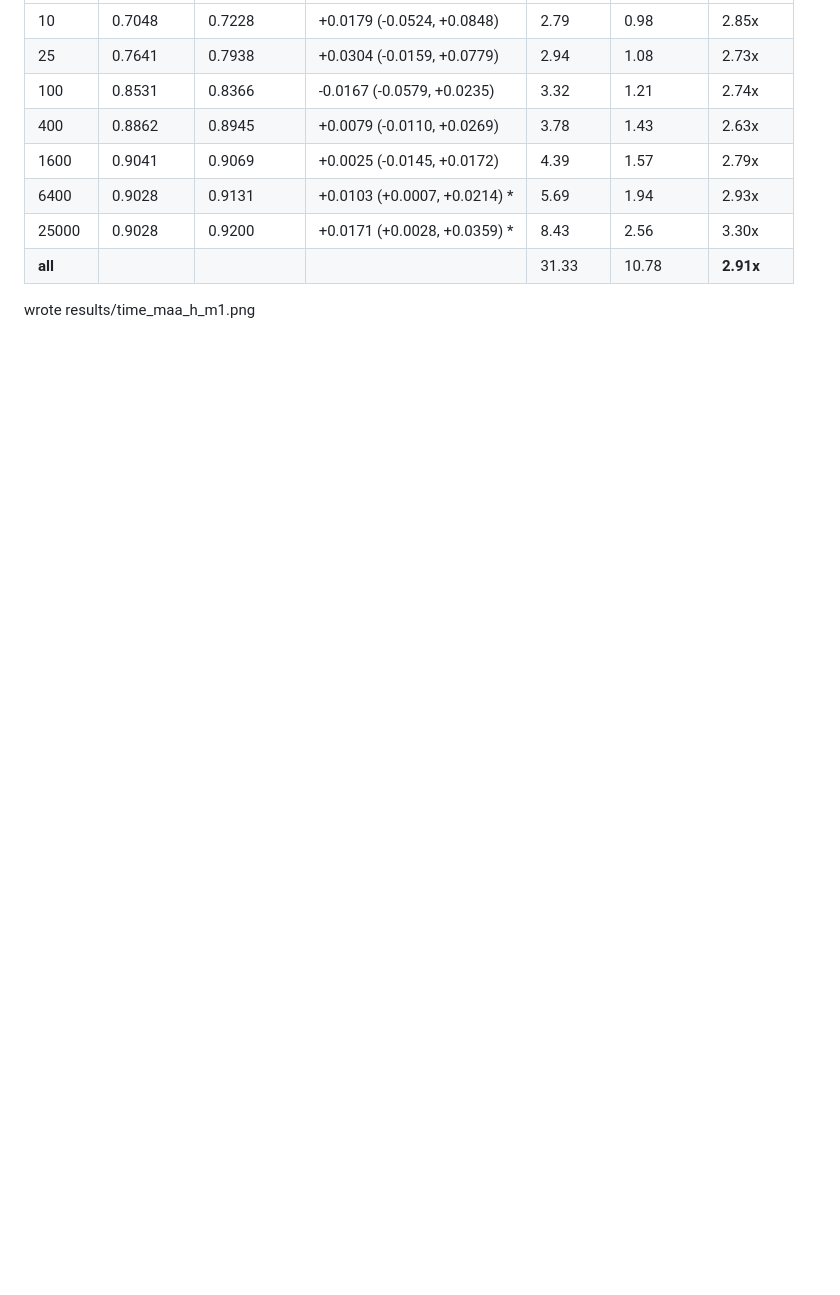
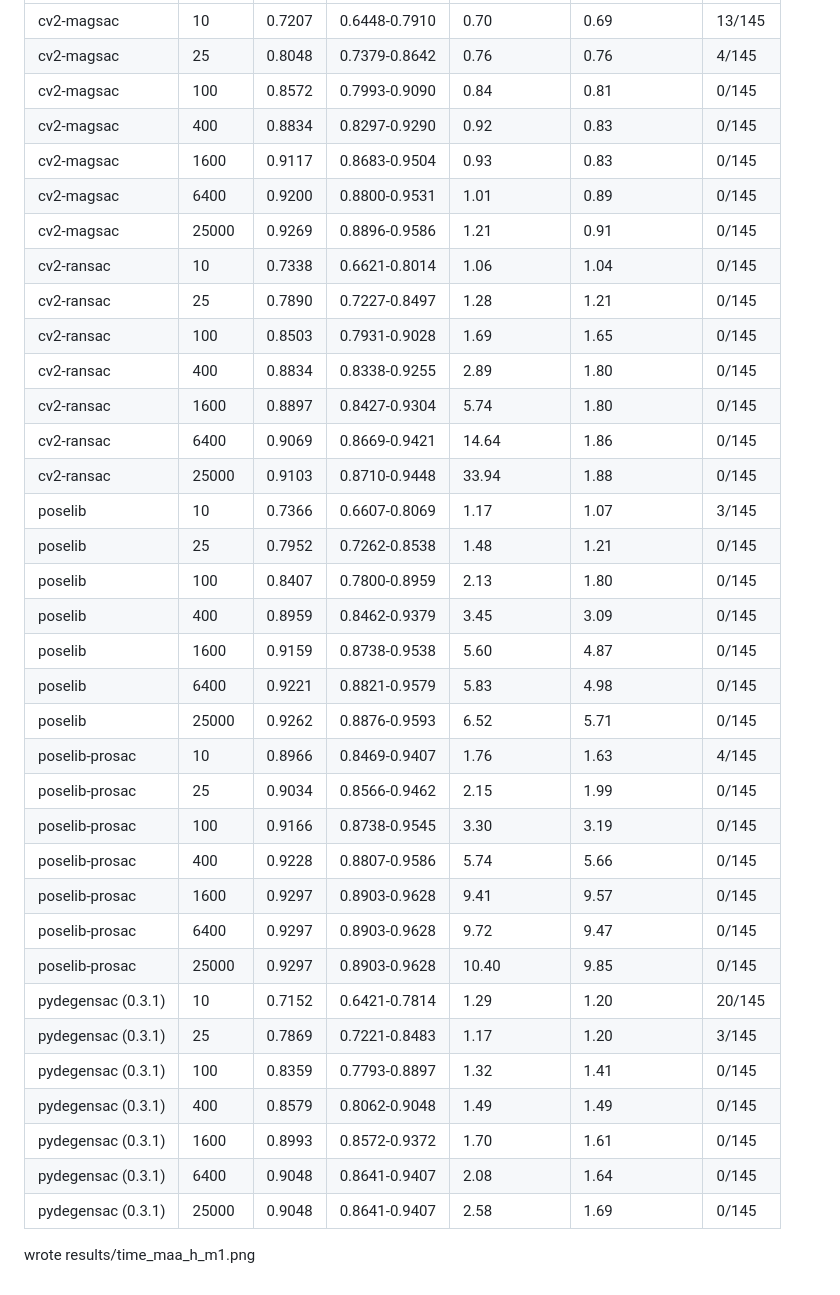
Before and after one commit to ducha-aiki/pydegensac, a Markdown page: benchmarks/results/report_h_m1.md, the part around one of its changes. GitHub-like rendering; blank space fills up the shorter version.

```diff
--- a/benchmarks/results/report_h_m1.md
+++ b/benchmarks/results/report_h_m1.md
@@ -50,10 +76,37 @@
 |---|---|---|---|---|---|---|
-| 10 | 0.7048 | 0.7228 | +0.0179 (-0.0524, +0.0848) | 2.79 | 0.98 | 2.85x |
-| 25 | 0.7641 | 0.7938 | +0.0304 (-0.0159, +0.0779) | 2.94 | 1.08 | 2.73x |
-| 100 | 0.8531 | 0.8366 | -0.0167 (-0.0579, +0.0235) | 3.32 | 1.21 | 2.74x |
-| 400 | 0.8862 | 0.8945 | +0.0079 (-0.0110, +0.0269) | 3.78 | 1.43 | 2.63x |
-| 1600 | 0.9041 | 0.9069 | +0.0025 (-0.0145, +0.0172) | 4.39 | 1.57 | 2.79x |
-| 6400 | 0.9028 | 0.9131 | +0.0103 (+0.0007, +0.0214) * | 5.69 | 1.94 | 2.93x |
-| 25000 | 0.9028 | 0.9200 | +0.0171 (+0.0028, +0.0359) * | 8.43 | 2.56 | 3.30x |
-| **all** | | | | 31.33 | 10.78 | **2.91x** |
+| cv2-magsac | 10 | 0.7207 | 0.6448-0.7910 | 0.70 | 0.69 | 13/145 |
+| cv2-magsac | 25 | 0.8048 | 0.7379-0.8642 | 0.76 | 0.76 | 4/145 |
+| cv2-magsac | 100 | 0.8572 | 0.7993-0.9090 | 0.84 | 0.81 | 0/145 |
+| cv2-magsac | 400 | 0.8834 | 0.8297-0.9290 | 0.92 | 0.83 | 0/145 |
+| cv2-magsac | 1600 | 0.9117 | 0.8683-0.9504 | 0.93 | 0.83 | 0/145 |
+| cv2-magsac | 6400 | 0.9200 | 0.8800-0.9531 | 1.01 | 0.89 | 0/145 |
+| cv2-magsac | 25000 | 0.9269 | 0.8896-0.9586 | 1.21 | 0.91 | 0/145 |
+| cv2-ransac | 10 | 0.7338 | 0.6621-0.8014 | 1.06 | 1.04 | 0/145 |
+| cv2-ransac | 25 | 0.7890 | 0.7227-0.8497 | 1.28 | 1.21 | 0/145 |
+| cv2-ransac | 100 | 0.8503 | 0.7931-0.9028 | 1.69 | 1.65 | 0/145 |
+| cv2-ransac | 400 | 0.8834 | 0.8338-0.9255 | 2.89 | 1.80 | 0/145 |
+| cv2-ransac | 1600 | 0.8897 | 0.8427-0.9304 | 5.74 | 1.80 | 0/145 |
+| cv2-ransac | 6400 | 0.9069 | 0.8669-0.9421 | 14.64 | 1.86 | 0/145 |
+| cv2-ransac | 25000 | 0.9103 | 0.8710-0.9448 | 33.94 | 1.88 | 0/145 |
+| poselib | 10 | 0.7366 | 0.6607-0.8069 | 1.17 | 1.07 | 3/145 |
+| poselib | 25 | 0.7952 | 0.7262-0.8538 | 1.48 | 1.21 | 0/145 |
+| poselib | 100 | 0.8407 | 0.7800-0.8959 | 2.13 | 1.80 | 0/145 |
+| poselib | 400 | 0.8959 | 0.8462-0.9379 | 3.45 | 3.09 | 0/145 |
+| poselib | 1600 | 0.9159 | 0.8738-0.9538 | 5.60 | 4.87 | 0/145 |
+| poselib | 6400 | 0.9221 | 0.8821-0.9579 | 5.83 | 4.98 | 0/145 |
+| poselib | 25000 | 0.9262 | 0.8876-0.9593 | 6.52 | 5.71 | 0/145 |
+| poselib-prosac | 10 | 0.8966 | 0.8469-0.9407 | 1.76 | 1.63 | 4/145 |
+| poselib-prosac | 25 | 0.9034 | 0.8566-0.9462 | 2.15 | 1.99 | 0/145 |
+| poselib-prosac | 100 | 0.9166 | 0.8738-0.9545 | 3.30 | 3.19 | 0/145 |
+| poselib-prosac | 400 | 0.9228 | 0.8807-0.9586 | 5.74 | 5.66 | 0/145 |
+| poselib-prosac | 1600 | 0.9297 | 0.8903-0.9628 | 9.41 | 9.57 | 0/145 |
+| poselib-prosac | 6400 | 0.9297 | 0.8903-0.9628 | 9.72 | 9.47 | 0/145 |
+| poselib-prosac | 25000 | 0.9297 | 0.8903-0.9628 | 10.40 | 9.85 | 0/145 |
+| pydegensac (0.3.1) | 10 | 0.7152 | 0.6421-0.7814 | 1.29 | 1.20 | 20/145 |
+| pydegensac (0.3.1) | 25 | 0.7869 | 0.7221-0.8483 | 1.17 | 1.20 | 3/145 |
+| pydegensac (0.3.1) | 100 | 0.8359 | 0.7793-0.8897 | 1.32 | 1.41 | 0/145 |
+| pydegensac (0.3.1) | 400 | 0.8579 | 0.8062-0.9048 | 1.49 | 1.49 | 0/145 |
+| pydegensac (0.3.1) | 1600 | 0.8993 | 0.8572-0.9372 | 1.70 | 1.61 | 0/145 |
+| pydegensac (0.3.1) | 6400 | 0.9048 | 0.8641-0.9407 | 2.08 | 1.64 | 0/145 |
+| pydegensac (0.3.1) | 25000 | 0.9048 | 0.8641-0.9407 | 2.58 | 1.69 | 0/145 |
 wrote results/time_maa_h_m1.png
```
Also changed, not shown: other parts of benchmarks/results/report_h_m1.md (+53 -27 lines), README.md (+23 -21 lines), benchmarks/results/report_f_m1.md (+55 -21 lines), benchmarks/results/time_maa_f_m1.png, benchmarks/results/time_maa_h_m1.png.
